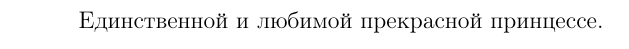
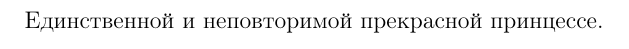
Before and after one commit to TovarischSuhov/ShepotNaVetru, a LaTeX book (main.tex, which reads dedication.tex): part of page 3 of 141, cut so that both start at the same text. Compiled offline with pdfLaTeX.

Commit message:
Fix deication

```diff
--- a/dedication.tex
+++ b/dedication.tex
@@ -1,5 +1,5 @@
 \begin{flushright}
     \begin{itshape}
-Единственной и любимой прекрасной принцессе.\\
+Единственной и неповторимой прекрасной принцессе.\\
     \end{itshape}
 \end{flushright}
```
